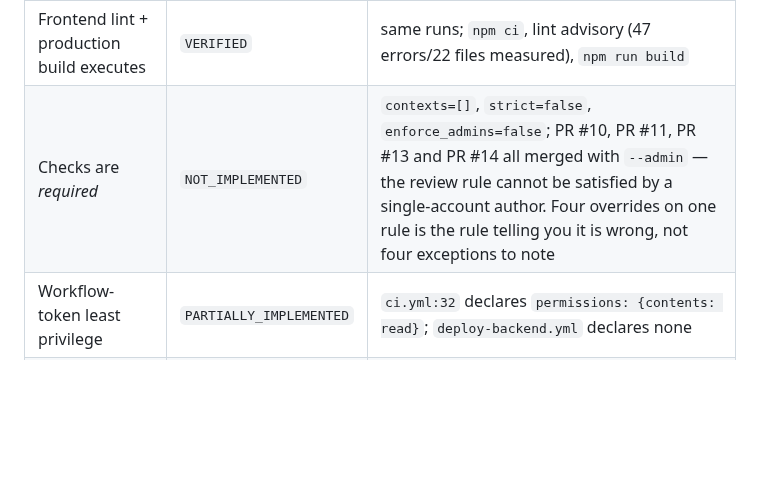
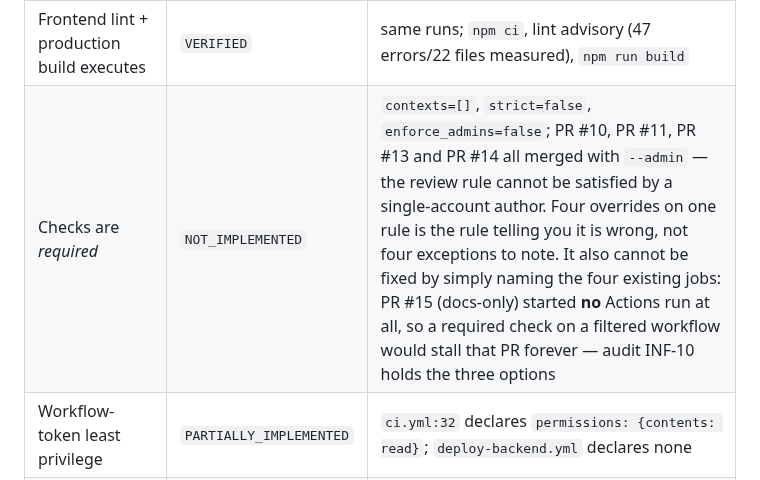
Before and after one commit to shubhamdiyos/gms, a Markdown page: docs/infrastructure/PRODUCTION_READINESS_MATRIX.md, the part around the change. GitHub-like rendering; blank space fills up the shorter version.

```diff
--- a/docs/infrastructure/PRODUCTION_READINESS_MATRIX.md
+++ b/docs/infrastructure/PRODUCTION_READINESS_MATRIX.md
@@ -72,7 +72,7 @@ Each item names the command or artefact that produced the status. An item with n
 | Backend compile + test executes | `VERIFIED` | three `ci.yml` runs concluded `success`; job name `Backend build and tests`, `mvn -B verify` |
 | Workflow validation (third mandate §12; Infra mandate §6.1 stage 1) | `PARTIALLY_IMPLEMENTED` | **The gap that INF-23 described is closed on `master`.** `validate-workflows.yml` triggers on exactly the `.github/**` set `ci.yml` excludes, and it has now run where `6198d86` could not: on master's own merge commit `13bc2ed` (run 41283981839, `Lint every workflow` + `Check trigger sets and permissions` both green). Its acceptance test was executed on the PR — red on a deliberately broken trigger (41283176919), green on the revert (41283277168), green on the final head (41283837991). `PARTIALLY_` and not `IMPLEMENTED` because nothing consumes the verdict: the two jobs are not required checks (INF-10), and a workflow still cannot detect its own deletion |
 | Frontend lint + production build executes | `VERIFIED` | same runs; `npm ci`, lint advisory (47 errors/22 files measured), `npm run build` |
-| Checks are *required* | `NOT_IMPLEMENTED` | `contexts=[]`, `strict=false`, `enforce_admins=false`; PR #10, PR #11, PR #13 and PR #14 all merged with `--admin` — the review rule cannot be satisfied by a single-account author. Four overrides on one rule is the rule telling you it is wrong, not four exceptions to note |
+| Checks are *required* | `NOT_IMPLEMENTED` | `contexts=[]`, `strict=false`, `enforce_admins=false`; PR #10, PR #11, PR #13 and PR #14 all merged with `--admin` — the review rule cannot be satisfied by a single-account author. Four overrides on one rule is the rule telling you it is wrong, not four exceptions to note. It also cannot be fixed by simply naming the four existing jobs: PR #15 (docs-only) started **no** Actions run at all, so a required check on a filtered workflow would stall that PR forever — audit INF-10 holds the three options |
 | Workflow-token least privilege | `PARTIALLY_IMPLEMENTED` | `ci.yml:32` declares `permissions: {contents: read}`; `deploy-backend.yml` declares none |
 | Secret scanning | `NOT_IMPLEMENTED` | no workflow, no `gitleaks`, no push-protection config in repo |
 | Dependency / image vulnerability scanning | `NOT_IMPLEMENTED` | no Trivy/grype/OSV step; no `.github/dependabot.yml`; no `CODEOWNERS` |
```
Also changed, not shown: docs/README.md (+18 -8 lines), docs/infrastructure/INFRASTRUCTURE_AUDIT.md (+28 -15 lines).
